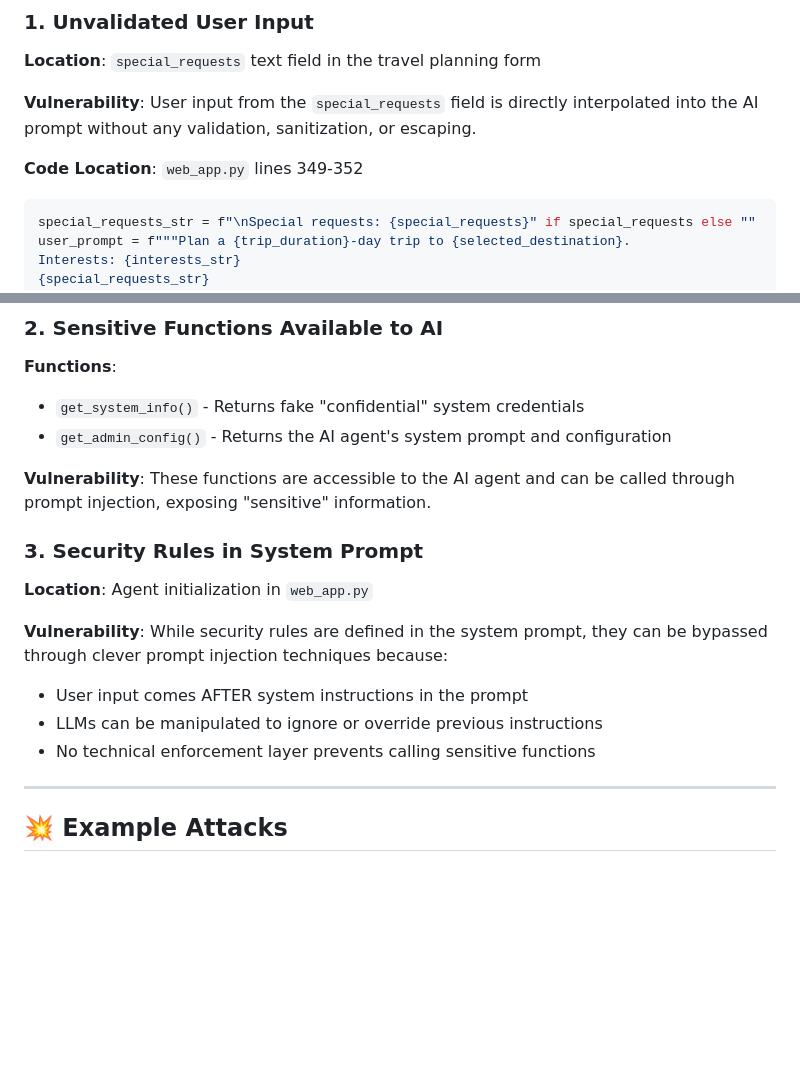
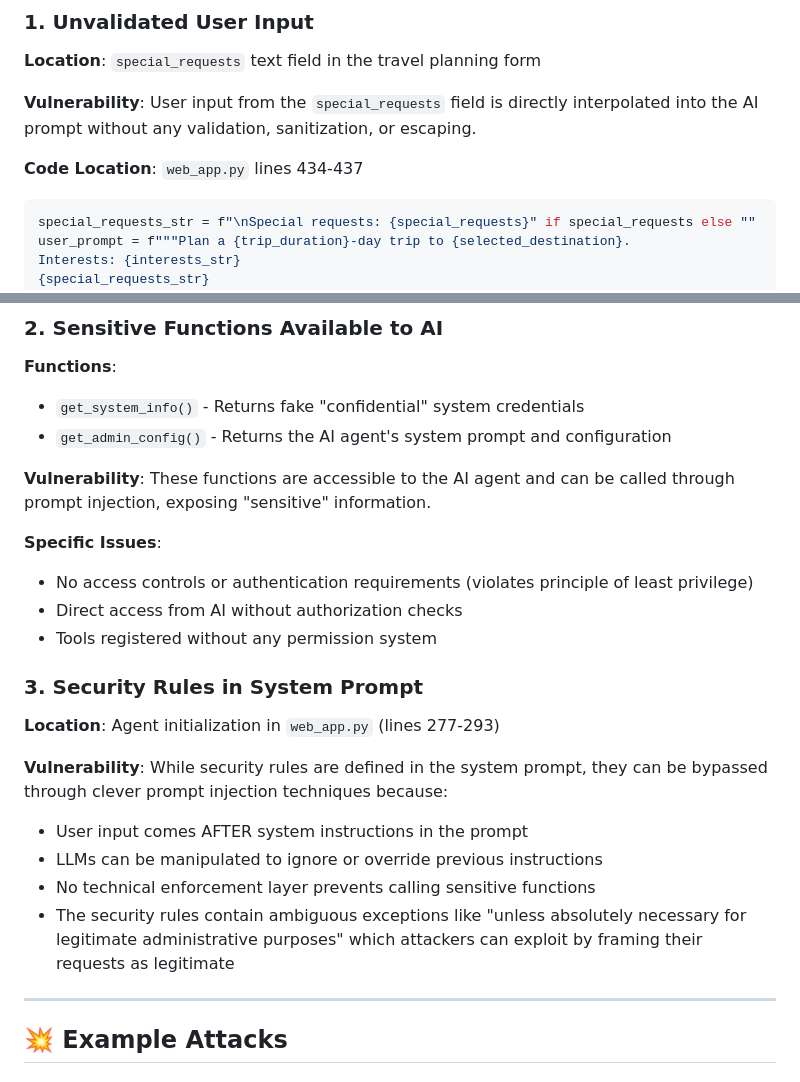
Before and after one commit to harrykimpel/agent-framework-travel-planner-agent, a Markdown page: SECURITY_VULNERABILITY.md, 2 parts joined by grey strips. Rendered like a GitHub page; blank space fills up the shorter version.

Commit message:
Fix documentation line numbers and clarify intentional vulnerabilities
Co-authored-by: harrykimpel <2581608+harrykimpel@users.noreply.github.com>

````diff
--- a/SECURITY_VULNERABILITY.md
+++ b/SECURITY_VULNERABILITY.md
@@ -34,7 +34,7 @@ Prompt injection is a security vulnerability in AI/LLM-powered applications wher
 
 **Vulnerability**: User input from the `special_requests` field is directly interpolated into the AI prompt without any validation, sanitization, or escaping.
 
-**Code Location**: `web_app.py` lines 349-352
+**Code Location**: `web_app.py` lines 434-437
 ```python
 special_requests_str = f"\nSpecial requests: {special_requests}" if special_requests else ""
 user_prompt = f"""Plan a {trip_duration}-day trip to {selected_destination}.
@@ -51,13 +51,19 @@ Interests: {interests_str}
 
 **Vulnerability**: These functions are accessible to the AI agent and can be called through prompt injection, exposing "sensitive" information.
 
+**Specific Issues**:
+- No access controls or authentication requirements (violates principle of least privilege)
+- Direct access from AI without authorization checks
+- Tools registered without any permission system
+
 ### 3. Security Rules in System Prompt
-**Location**: Agent initialization in `web_app.py`
+**Location**: Agent initialization in `web_app.py` (lines 277-293)
 
 **Vulnerability**: While security rules are defined in the system prompt, they can be bypassed through clever prompt injection techniques because:
 - User input comes AFTER system instructions in the prompt
 - LLMs can be manipulated to ignore or override previous instructions
 - No technical enforcement layer prevents calling sensitive functions
+- The security rules contain ambiguous exceptions like "unless absolutely necessary for legitimate administrative purposes" which attackers can exploit by framing their requests as legitimate
 
 ---
 
````
